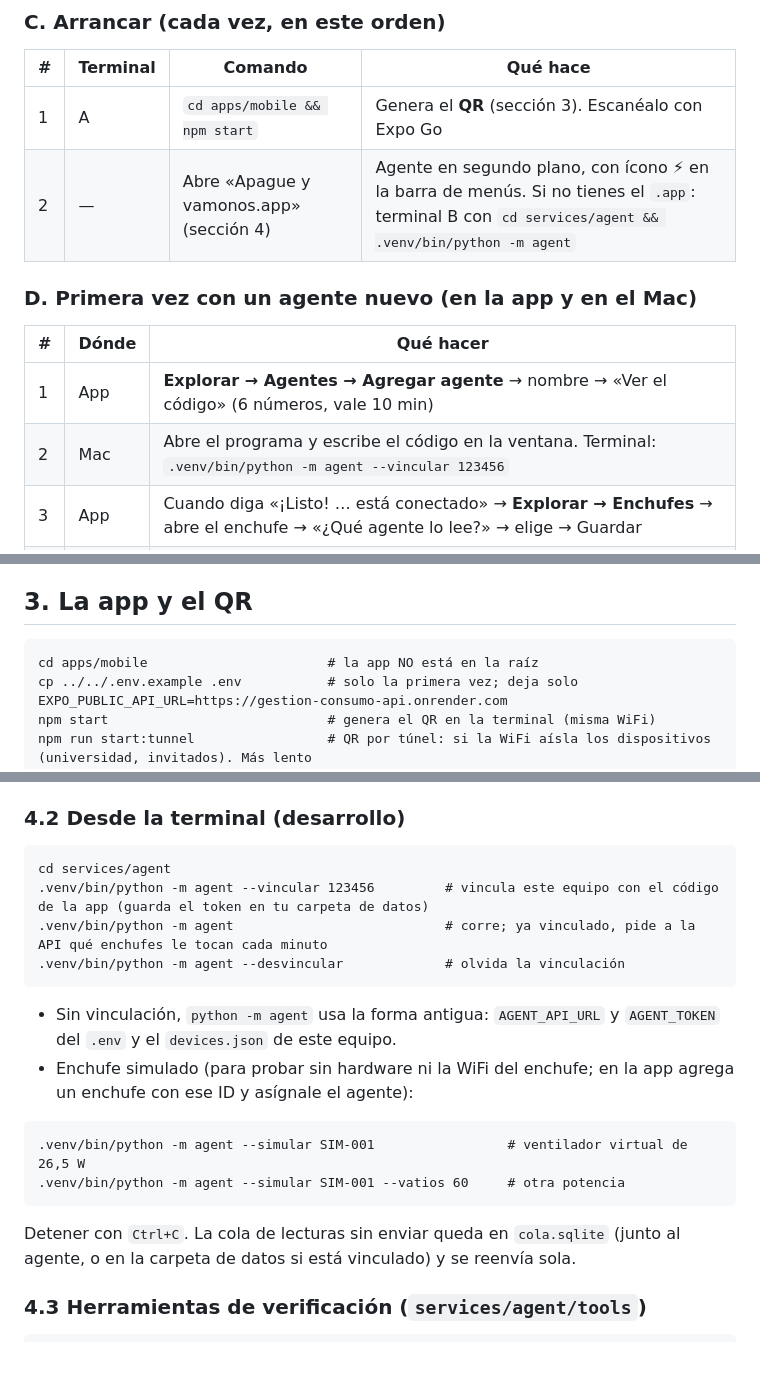
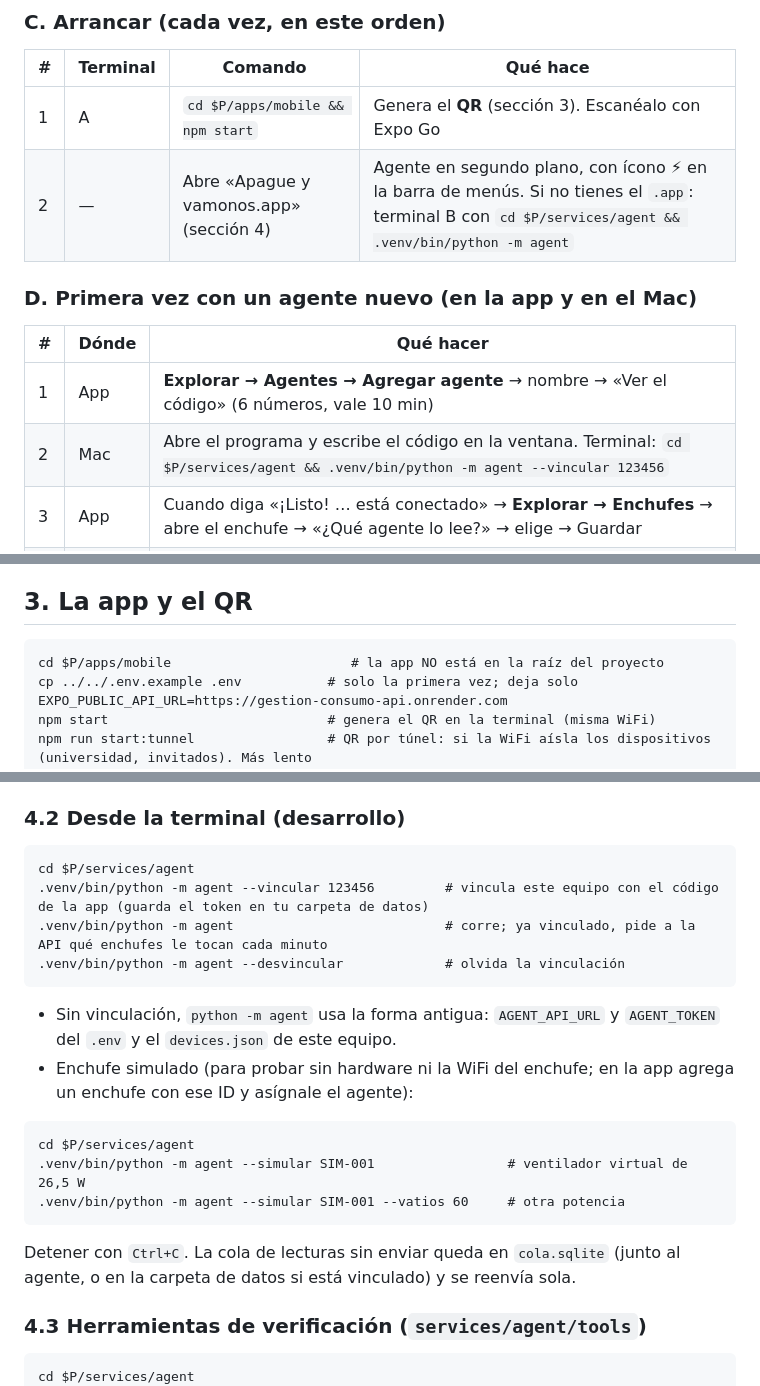
Before and after one commit to juanesteban194/apague-y-vamonos, a Markdown page: docs/comandos.md, 3 parts joined by grey strips. Rendered like a GitHub page; blank space fills up the shorter version.

````diff
--- a/docs/comandos.md
+++ b/docs/comandos.md
@@ -31,14 +33,14 @@ Para no repetirlo nunca (una sola vez): `echo "setopt interactive_comments" >> ~
 ### C. Arrancar (cada vez, en este orden)
 | # | Terminal | Comando | Qué hace |
 | --- | --- | --- | --- |
-| 1 | A | `cd apps/mobile && npm start` | Genera el **QR** (sección 3). Escanéalo con Expo Go |
-| 2 | — | Abre «Apague y vamonos.app» (sección 4) | Agente en segundo plano, con ícono ⚡ en la barra de menús. Si no tienes el `.app`: terminal B con `cd services/agent && .venv/bin/python -m agent` |
+| 1 | A | `cd $P/apps/mobile && npm start` | Genera el **QR** (sección 3). Escanéalo con Expo Go |
+| 2 | — | Abre «Apague y vamonos.app» (sección 4) | Agente en segundo plano, con ícono ⚡ en la barra de menús. Si no tienes el `.app`: terminal B con `cd $P/services/agent && .venv/bin/python -m agent` |
 
 ### D. Primera vez con un agente nuevo (en la app y en el Mac)
 | # | Dónde | Qué hacer |
 | --- | --- | --- |
 | 1 | App | **Explorar → Agentes → Agregar agente** → nombre → «Ver el código» (6 números, vale 10 min) |
-| 2 | Mac | Abre el programa y escribe el código en la ventana. Terminal: `.venv/bin/python -m agent --vincular 123456` |
+| 2 | Mac | Abre el programa y escribe el código en la ventana. Terminal: `cd $P/services/agent && .venv/bin/python -m agent --vincular 123456` |
 | 3 | App | Cuando diga «¡Listo! … está conectado» → **Explorar → Enchufes** → abre el enchufe → «¿Qué agente lo lee?» → elige → Guardar |
 | 4 | Mac | En el menú ⚡ (o en el log): «Ahora lee: …». Se actualiza solo en ≤ 1 minuto |
 | 5 | App | Inicio muestra el aparato con su potencia; prender y apagar desde su pantalla |
@@ -81,7 +83,7 @@ Para la base de Neon se usa su cadena `DATABASE_URL` (en `.env.neon`, no version
 
 ## 3. La app y el QR
 ```
-cd apps/mobile                       # la app NO está en la raíz
+cd $P/apps/mobile                       # la app NO está en la raíz del proyecto
 cp ../../.env.example .env           # solo la primera vez; deja solo EXPO_PUBLIC_API_URL=https://gestion-consumo-api.onrender.com
 npm start                            # genera el QR en la terminal (misma WiFi)
 npm run start:tunnel                 # QR por túnel: si la WiFi aísla los dispositivos (universidad, invitados). Más lento
@@ -117,7 +119,7 @@ open "dist/Apague y vamonos.app"                    # primera vez: clic derecho
 
 ### 4.2 Desde la terminal (desarrollo)
 ```
-cd services/agent
+cd $P/services/agent
 .venv/bin/python -m agent --vincular 123456         # vincula este equipo con el código de la app (guarda el token en tu carpeta de datos)
 .venv/bin/python -m agent                           # corre; ya vinculado, pide a la API qué enchufes le tocan cada minuto
 .venv/bin/python -m agent --desvincular             # olvida la vinculación
@@ -125,6 +127,7 @@ cd services/agent
 - Sin vinculación, `python -m agent` usa la forma antigua: `AGENT_API_URL` y `AGENT_TOKEN` del `.env` y el `devices.json` de este equipo.
 - Enchufe simulado (para probar sin hardware ni la WiFi del enchufe; en la app agrega un enchufe con ese ID y asígnale el agente):
 ```
+cd $P/services/agent
 .venv/bin/python -m agent --simular SIM-001                 # ventilador virtual de 26,5 W
 .venv/bin/python -m agent --simular SIM-001 --vatios 60     # otra potencia
 ```
@@ -132,6 +135,7 @@ Detener con `Ctrl+C`. La cola de lecturas sin enviar queda en `cola.sqlite` (jun
 
 ### 4.3 Herramientas de verificación (`services/agent/tools`)
 ```
+cd $P/services/agent
 .venv/bin/python tools/01_escanear_red.py                  # encuentra el enchufe en la red (IP y protocolo)
 .venv/bin/python tools/02_leer_local.py                    # 10 min de lecturas locales (Fase 0)
 .venv/bin/python tools/04_medir_latencia_ws.py --lecturas 30   # retraso enchufe → app (criterio ≤ 5 s); usa .env y .env.demo
````
Also changed, not shown: other parts of docs/comandos.md (+22 -19 lines).
